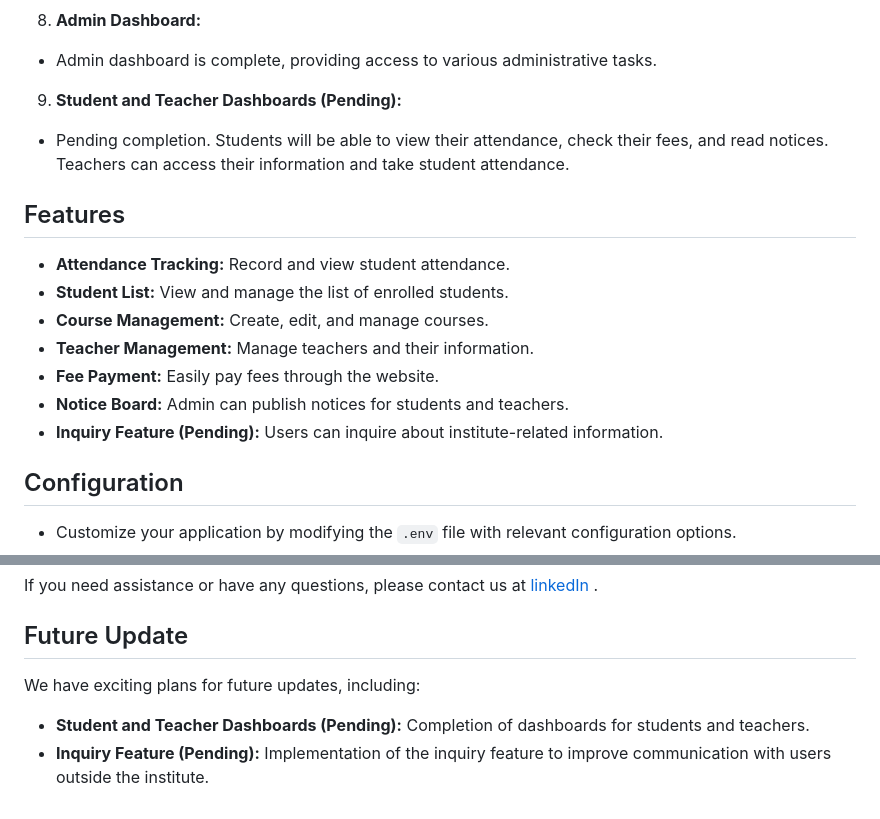
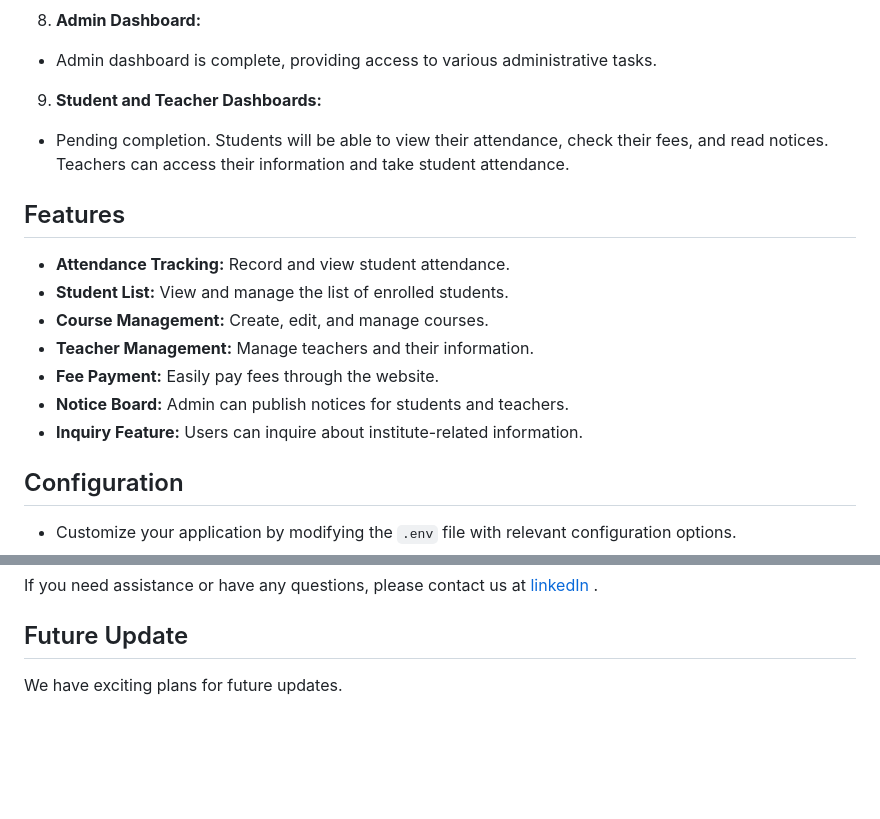
Before and after one commit to DiveshKumar0207/student-management-system, a Markdown page: README.md, 2 parts joined by grey strips. Drawn GitHub-style; blank space fills up the shorter version.

```diff
--- a/README.md
+++ b/README.md
@@ -50,7 +50,7 @@ Open your web browser and go to `http://localhost:3000` to access the Student Ma
 8. **Admin Dashboard:**
 - Admin dashboard is complete, providing access to various administrative tasks.
 
-9. **Student and Teacher Dashboards (Pending):**
+9. **Student and Teacher Dashboards:**
 - Pending completion. Students will be able to view their attendance, check their fees, and read notices. Teachers can access their information and take student attendance.
 
 ## Features
@@ -61,7 +61,7 @@ Open your web browser and go to `http://localhost:3000` to access the Student Ma
 - **Teacher Management:** Manage teachers and their information.
 - **Fee Payment:** Easily pay fees through the website.
 - **Notice Board:** Admin can publish notices for students and teachers.
-- **Inquiry Feature (Pending):** Users can inquire about institute-related information.
+- **Inquiry Feature:** Users can inquire about institute-related information.
 
 ## Configuration
 
@@ -78,7 +78,4 @@ If you need assistance or have any questions, please contact us at [linkedIn](ht
 
 ## Future Update
 
-We have exciting plans for future updates, including:
-
-- **Student and Teacher Dashboards (Pending):** Completion of dashboards for students and teachers.
-- **Inquiry Feature (Pending):** Implementation of the inquiry feature to improve communication with users outside the institute.
+We have exciting plans for future updates.
```
